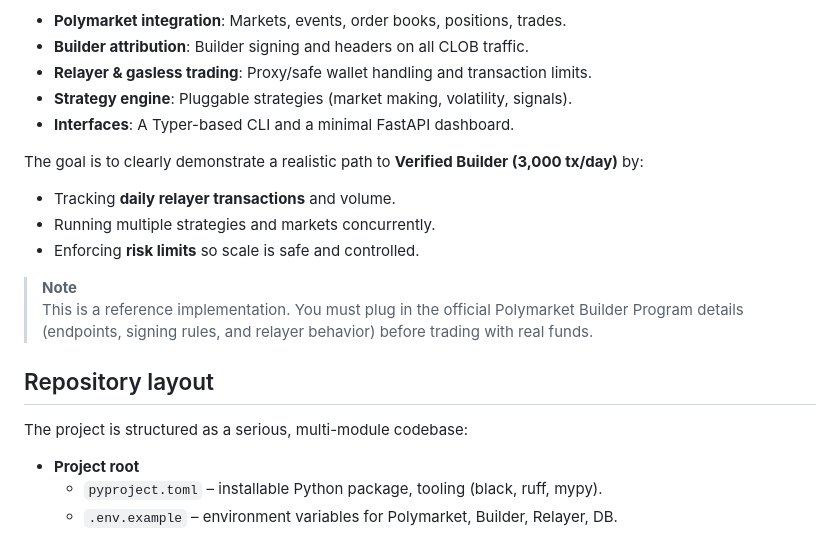
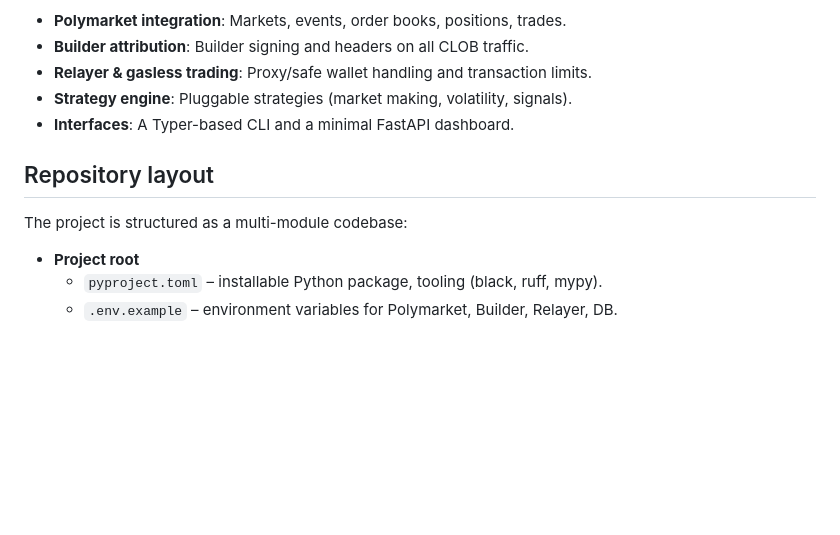
Before and after one commit to heggacymegacy13/polymarket-liquidity-probability-system-updated-official, a Markdown page: README.md, the part around the change. Drawn GitHub-style; blank space fills up the shorter version.

```diff
--- a/README.md
+++ b/README.md
@@ -11,19 +11,9 @@ This repository provides a modular framework for:
 - **Strategy engine**: Pluggable strategies (market making, volatility, signals).
 - **Interfaces**: A Typer-based CLI and a minimal FastAPI dashboard.
 
-The goal is to clearly demonstrate a realistic path to **Verified Builder (3,000 tx/day)** by:
-
-- Tracking **daily relayer transactions** and volume.
-- Running multiple strategies and markets concurrently.
-- Enforcing **risk limits** so scale is safe and controlled.
-
-> **Note**
-> This is a reference implementation. You must plug in the official Polymarket Builder Program details (endpoints, signing rules, and relayer behavior) before trading with real funds.
-
-
 ## Repository layout
 
-The project is structured as a serious, multi-module codebase:
+The project is structured as a multi-module codebase:
 
 - **Project root**
   - `pyproject.toml` – installable Python package, tooling (black, ruff, mypy).
```
